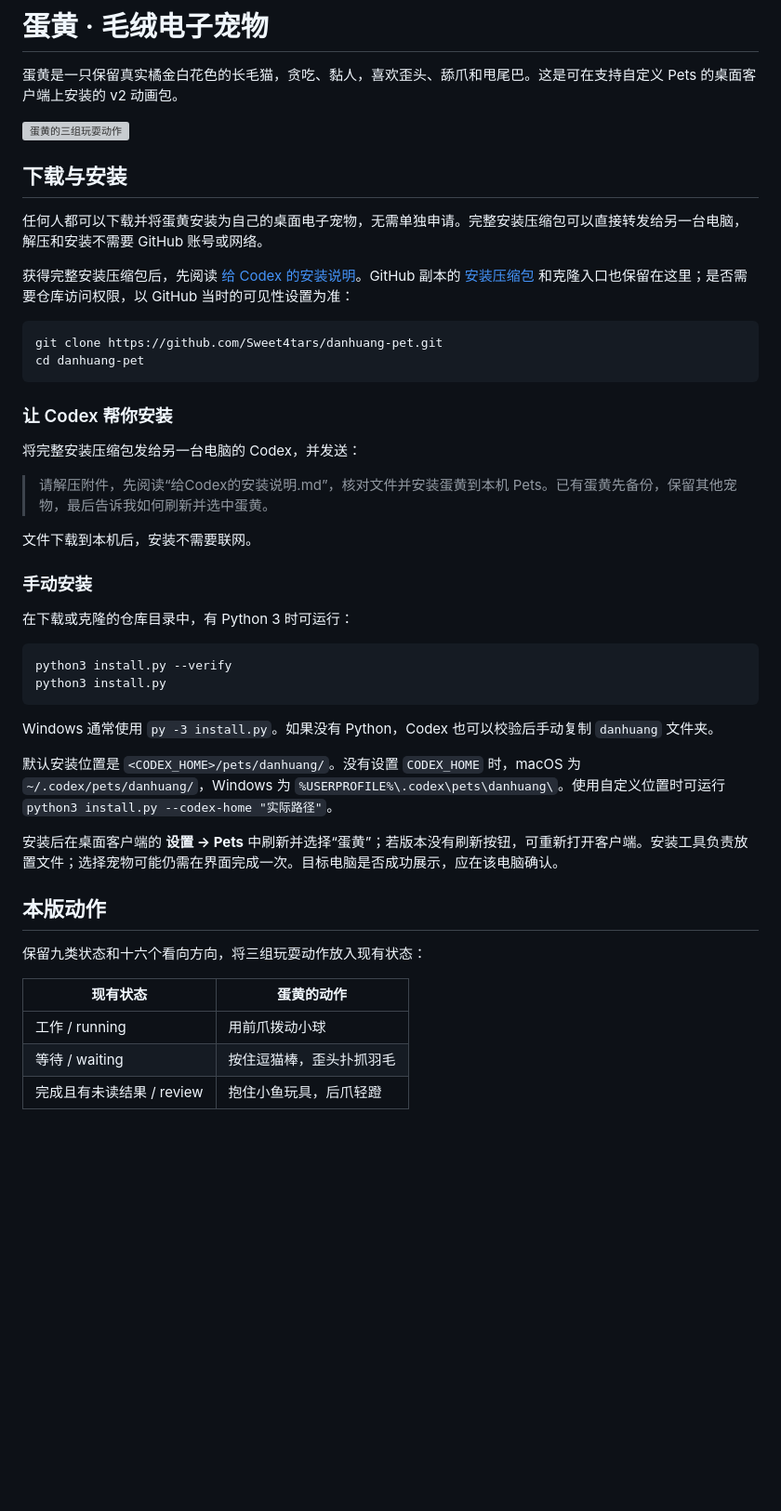
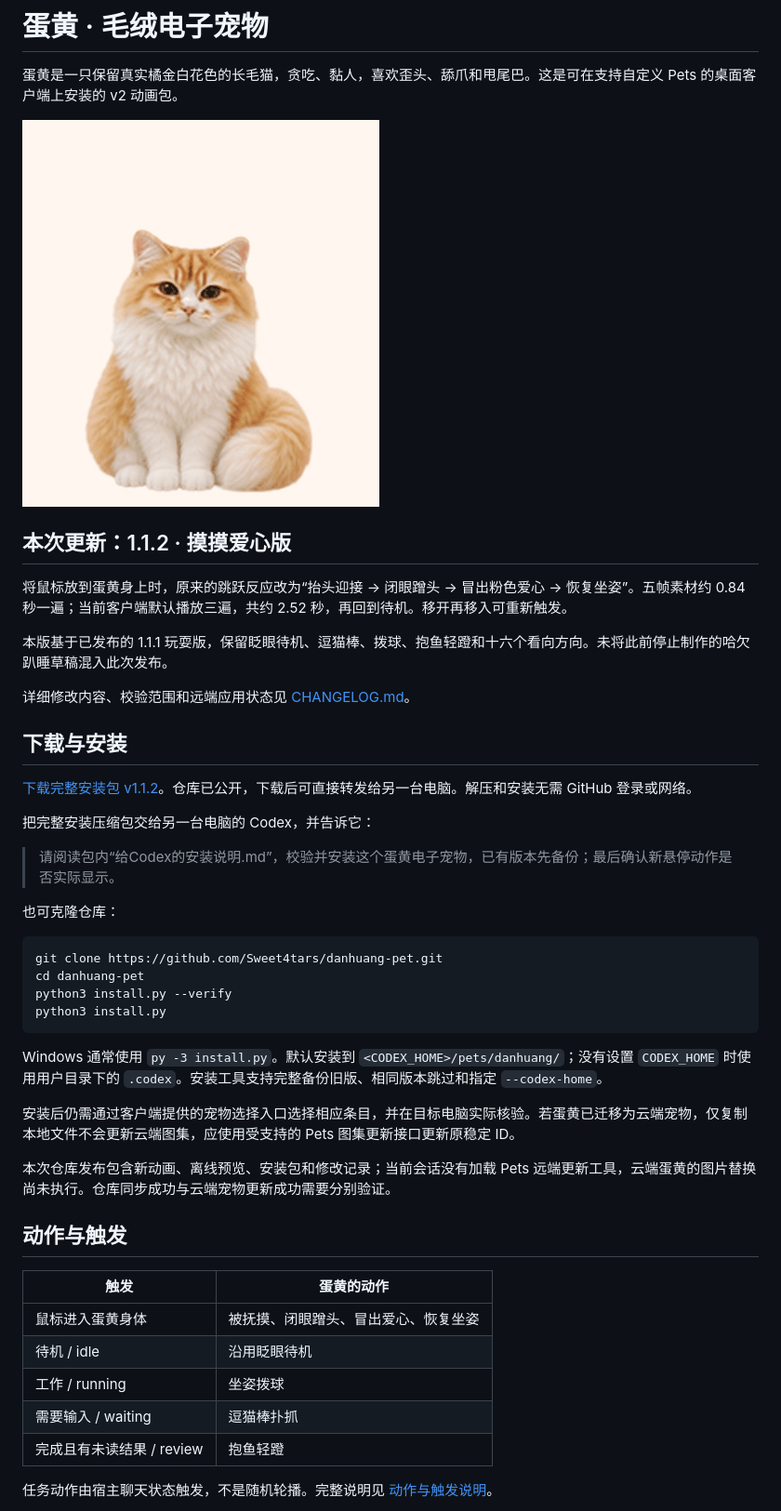
Before and after one commit to Sweet4tars/danhuang-pet, a Markdown page: README.md, the part around one of its changes. Shown at 93% size. Rendered like a GitHub page; pictures changed too: previews/hover-love.gif (added); blank space fills up the shorter version; grey boxes are pictures that could not be loaded.

````diff
--- a/README.md
+++ b/README.md
@@ -2,49 +2,48 @@
 
 蛋黄是一只保留真实橘金白花色的长毛猫，贪吃、黏人，喜欢歪头、舔爪和甩尾巴。这是可在支持自定义 Pets 的桌面客户端上安装的 v2 动画包。
 
-![蛋黄的三组玩耍动作](previews/toy-actions.gif)
+![蛋黄摸摸爱心](previews/hover-love.gif)
+
+## 本次更新：1.1.2 · 摸摸爱心版
+
+将鼠标放到蛋黄身上时，原来的跳跃反应改为“抬头迎接 → 闭眼蹭头 → 冒出粉色爱心 → 恢复坐姿”。五帧素材约 0.84 秒一遍；当前客户端默认播放三遍，共约 2.52 秒，再回到待机。移开再移入可重新触发。
+
+本版基于已发布的 1.1.1 玩耍版，保留眨眼待机、逗猫棒、拨球、抱鱼轻蹬和十六个看向方向。未将此前停止制作的哈欠趴睡草稿混入此次发布。
+
+详细修改内容、校验范围和远端应用状态见 [CHANGELOG.md](CHANGELOG.md)。
 
 ## 下载与安装
 
-任何人都可以下载并将蛋黄安装为自己的桌面电子宠物，无需单独申请。完整安装压缩包可以直接转发给另一台电脑，解压和安装不需要 GitHub 账号或网络。
+[下载完整安装包 v1.1.2](https://github.com/Sweet4tars/danhuang-pet/raw/refs/heads/main/dist/danhuang-pet-v1.1.2.zip)。仓库已公开，下载后可直接转发给另一台电脑。解压和安装无需 GitHub 登录或网络。
 
-获得完整安装压缩包后，先阅读 [给 Codex 的安装说明](给Codex的安装说明.md)。GitHub 副本的 [安装压缩包](https://github.com/Sweet4tars/danhuang-pet/raw/refs/heads/main/dist/danhuang-pet-v1.1.1.zip) 和克隆入口也保留在这里；是否需要仓库访问权限，以 GitHub 当时的可见性设置为准：
+把完整安装压缩包交给另一台电脑的 Codex，并告诉它：
+
+> 请阅读包内“给Codex的安装说明.md”，校验并安装这个蛋黄电子宠物，已有版本先备份；最后确认新悬停动作是否实际显示。
+
+也可克隆仓库：
 
 ```sh
 git clone https://github.com/Sweet4tars/danhuang-pet.git
 cd danhuang-pet
-```
-
-### 让 Codex 帮你安装
-
-将完整安装压缩包发给另一台电脑的 Codex，并发送：
-
-> 请解压附件，先阅读“给Codex的安装说明.md”，核对文件并安装蛋黄到本机 Pets。已有蛋黄先备份，保留其他宠物，最后告诉我如何刷新并选中蛋黄。
-
-文件下载到本机后，安装不需要联网。
-
-### 手动安装
-
-在下载或克隆的仓库目录中，有 Python 3 时可运行：
-
-```sh
 python3 install.py --verify
 python3 install.py
 ```
 
-Windows 通常使用 `py -3 install.py`。如果没有 Python，Codex 也可以校验后手动复制 `danhuang` 文件夹。
+Windows 通常使用 `py -3 install.py`。默认安装到 `<CODEX_HOME>/pets/danhuang/`；没有设置 `CODEX_HOME` 时使用用户目录下的 `.codex`。安装工具支持完整备份旧版、相同版本跳过和指定 `--codex-home`。
 
-默认安装位置是 `<CODEX_HOME>/pets/danhuang/`。没有设置 `CODEX_HOME` 时，macOS 为 `~/.codex/pets/danhuang/`，Windows 为 `%USERPROFILE%\.codex\pets\danhuang\`。使用自定义位置时可运行 `python3 install.py --codex-home "实际路径"`。
+安装后仍需通过客户端提供的宠物选择入口选择相应条目，并在目标电脑实际核验。若蛋黄已迁移为云端宠物，仅复制本地文件不会更新云端图集，应使用受支持的 Pets 图集更新接口更新原稳定 ID。
 
-安装后在桌面客户端的 **设置 → Pets** 中刷新并选择“蛋黄”；若版本没有刷新按钮，可重新打开客户端。安装工具负责放置文件；选择宠物可能仍需在界面完成一次。目标电脑是否成功展示，应在该电脑确认。
+本次仓库发布包含新动画、离线预览、安装包和修改记录；当前会话没有加载 Pets 远端更新工具，云端蛋黄的图片替换尚未执行。仓库同步成功与云端宠物更新成功需要分别验证。
 
-## 本版动作
+## 动作与触发
 
-保留九类状态和十六个看向方向，将三组玩耍动作放入现有状态：
+| 触发 | 蛋黄的动作 |
+| --- | --- |
+| 鼠标进入蛋黄身体 | 被抚摸、闭眼蹭头、冒出爱心、恢复坐姿 |
+| 待机 / idle | 沿用眨眼待机 |
+| 工作 / running | 坐姿拨球 |
+| 需要输入 / waiting | 逗猫棒扑抓 |
+| 完成且有未读结果 / review | 抱鱼轻蹬 |
 
-| 现有状态 | 蛋黄的动作 |
-| --- | --- |
-| 工作 / running | 用前爪拨动小球 |
-| 等待 / waiting | 按住逗猫棒，歪头扑抓羽毛 |
-| 完成且有未读结果 / review | 抱住小鱼玩具，后爪轻蹬 |
+任务动作由宿主聊天状态触发，不是随机轮播。完整说明见 [动作与触发说明](动作与触发说明.md)。
 
````
Also changed, not shown: other parts of README.md (+15 -16 lines), CHANGELOG.md (added, +31 -0 lines), 动作与触发说明.md (+11 -35 lines), 给Codex的安装说明.md (+10 -35 lines), previews/hover-to-idle.gif (added), 9 other files.
